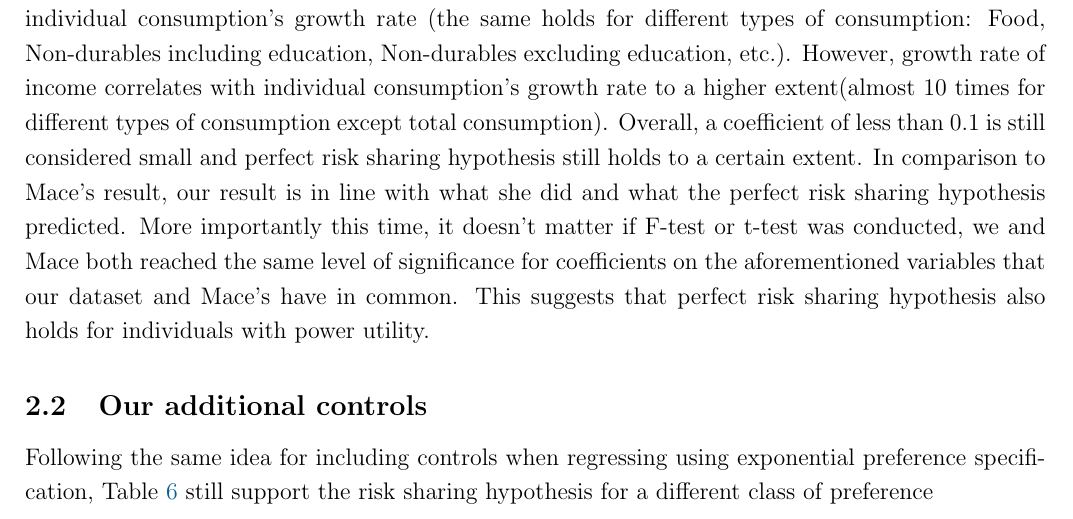
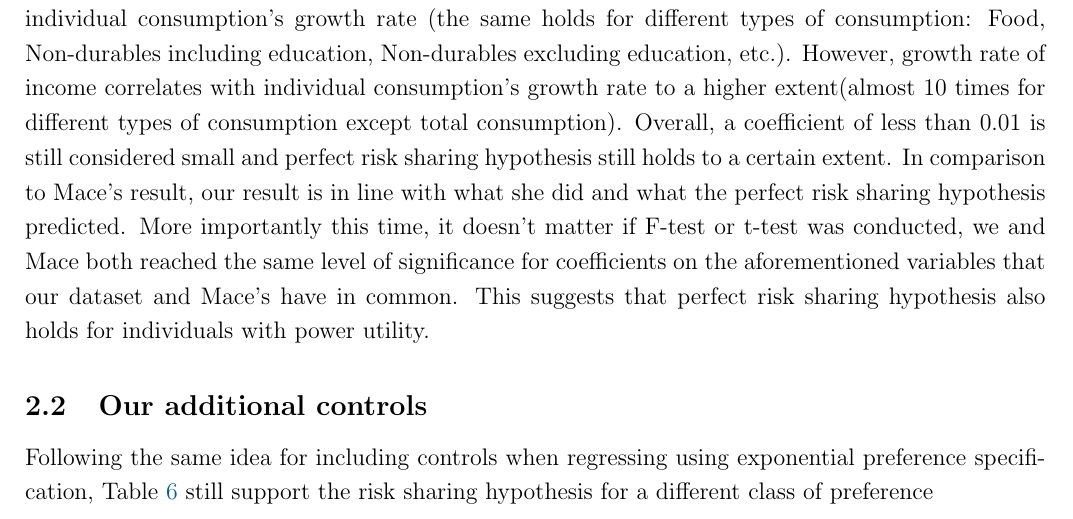
Before and after one commit to celinaproffen/Public_Finance_Macro, a LaTeX document (PS2/PS2_HeterogenousGeeks.tex): part of page 7 of 11, cut so that both start at the same text. Compiled offline with pdfLaTeX.

Commit message:
Updates from Overleaf

```diff
--- a/PS2/PS2_HeterogenousGeeks.tex
+++ b/PS2/PS2_HeterogenousGeeks.tex
@@ -142,7 +142,7 @@ The only difference between the second and first hypothesis is the choice of pre
 
 \subsection{Mace's specification}
 
-In table \ref{tab:2.2A-logdeltacons}, we can clearly see that aggregate consumption's growth rate co-moves one to one with individual consumption's growth rate (the same holds for different types of consumption: Food, Non-durables including education, Non-durables excluding education, etc.). However,  growth rate of income correlates with individual consumption's growth rate to a higher extent(almost 10 times for different types of consumption except total consumption). Overall, a coefficient of less than 0.1 is still considered small and perfect risk sharing hypothesis still holds to a certain extent. In comparison to Mace's result, our result is in line with what she did and what the perfect risk sharing hypothesis predicted. More importantly this time, it doesn't matter if F-test or t-test was conducted, we and Mace both reached the same level of significance for coefficients on the aforementioned variables that our dataset and Mace's have in common. This suggests that perfect risk sharing hypothesis also holds for individuals with power utility.
+In table \ref{tab:2.2A-logdeltacons}, we can clearly see that aggregate consumption's growth rate co-moves one to one with individual consumption's growth rate (the same holds for different types of consumption: Food, Non-durables including education, Non-durables excluding education, etc.). However,  growth rate of income correlates with individual consumption's growth rate to a higher extent(almost 10 times for different types of consumption except total consumption). Overall, a coefficient of less than 0.01 is still considered small and perfect risk sharing hypothesis still holds to a certain extent. In comparison to Mace's result, our result is in line with what she did and what the perfect risk sharing hypothesis predicted. More importantly this time, it doesn't matter if F-test or t-test was conducted, we and Mace both reached the same level of significance for coefficients on the aforementioned variables that our dataset and Mace's have in common. This suggests that perfect risk sharing hypothesis also holds for individuals with power utility.
 \input{PS2/reg_2.2A_logcons}
 
 \subsection{Our additional controls}
```
